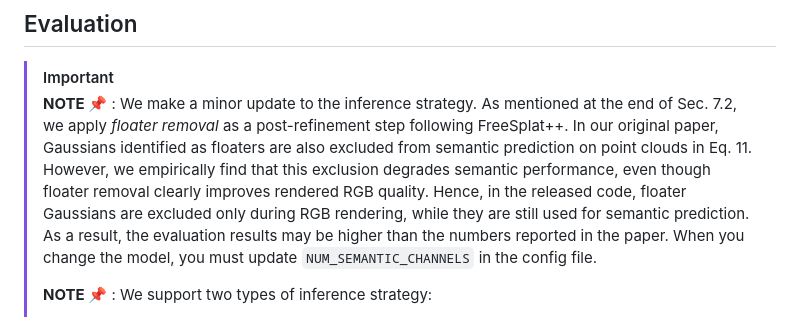
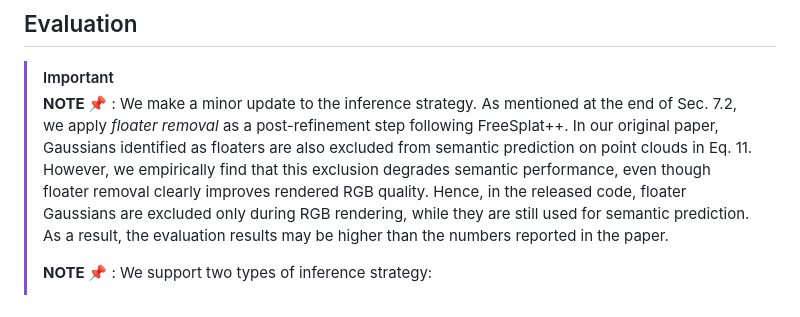
Before and after one commit to 0nandon/EmbodiedSplat, a Markdown page: README.md, the part around the change. GitHub-like rendering.

```diff
--- a/README.md
+++ b/README.md
@@ -114,7 +114,6 @@ Once you run the above command, two folders must be produced:
 
 > [!IMPORTANT]
 > **NOTE 📌** : We make a minor update to the inference strategy. As mentioned at the end of Sec. 7.2, we apply *floater removal* as a post-refinement step following FreeSplat++. In our original paper, Gaussians identified as floaters are also excluded from semantic prediction on point clouds in Eq. 11. However, we empirically find that this exclusion degrades semantic performance, even though floater removal clearly improves rendered RGB quality. Hence, in the released code, floater Gaussians are excluded only during RGB rendering, while they are still used for semantic prediction. As a result, the evaluation results may be higher than the numbers reported in the paper.
-> When you change the model, you must update `NUM_SEMANTIC_CHANNELS` in the config file.
 >
 > **NOTE 📌** : We support two types of inference strategy:
 >* `incremantal`: Among all past frames, we select the N=30 images with the smallest pose differences from the current frame and use them as reference frames.
```
